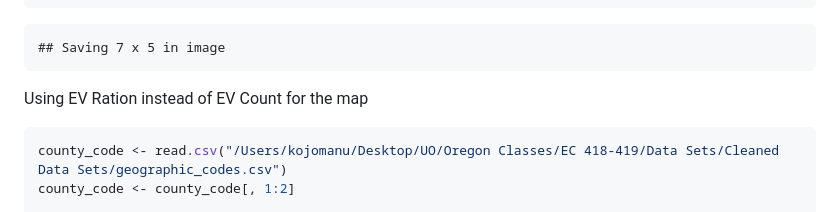
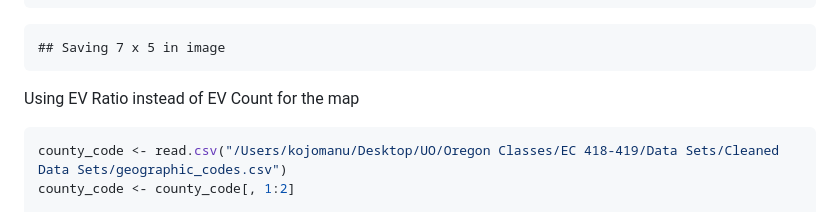
Before and after one commit to kmanu15/EV-Subsidies-Research, a Markdown page: Findings.md, the part around the change. Rendered like a GitHub page.

````diff
--- a/Findings.md
+++ b/Findings.md
@@ -163,7 +163,7 @@ ggsave("Income_map.png", plot = Income_map)
 
     ## Saving 7 x 5 in image
 
-Using EV Ration instead of EV Count for the map
+Using EV Ratio instead of EV Count for the map
 
 ``` r
 county_code <- read.csv("/Users/kojomanu/Desktop/UO/Oregon Classes/EC 418-419/Data Sets/Cleaned Data Sets/geographic_codes.csv")
````
